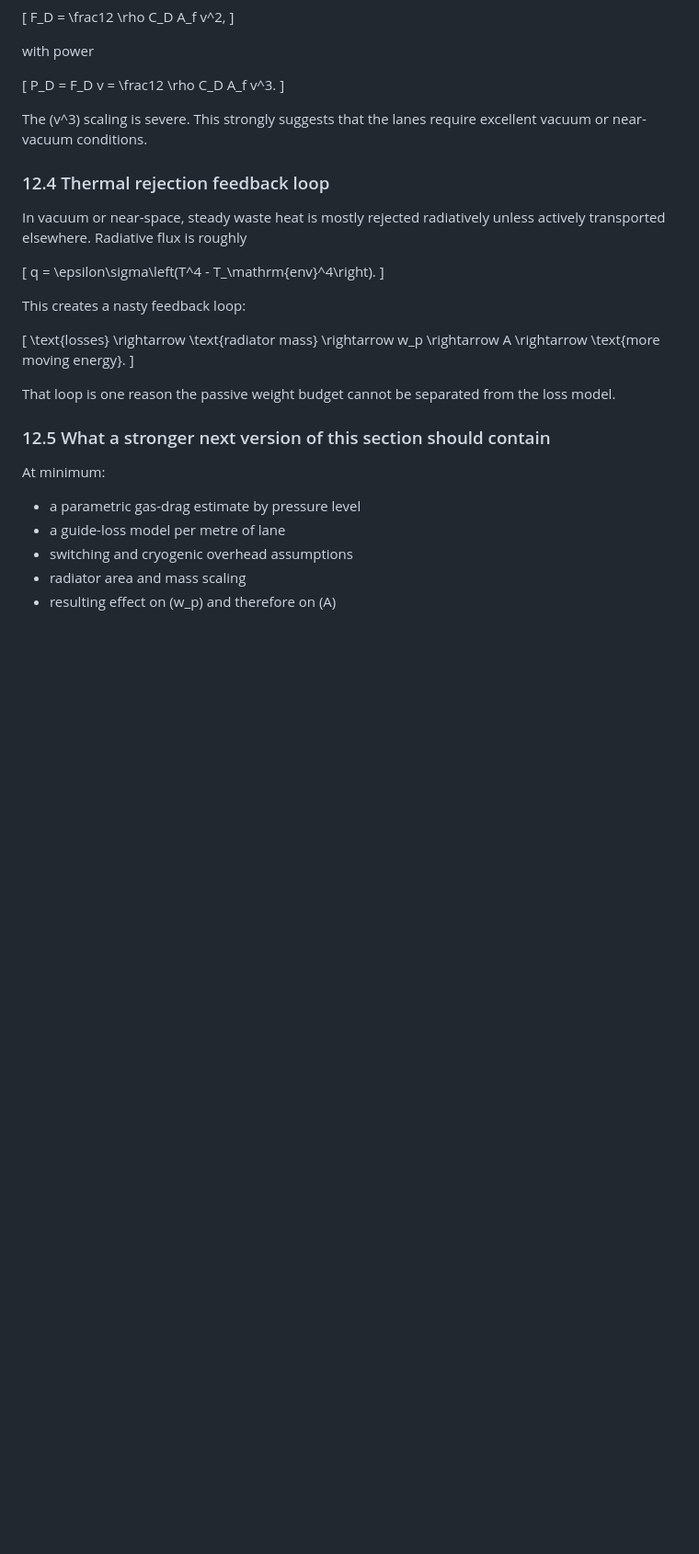
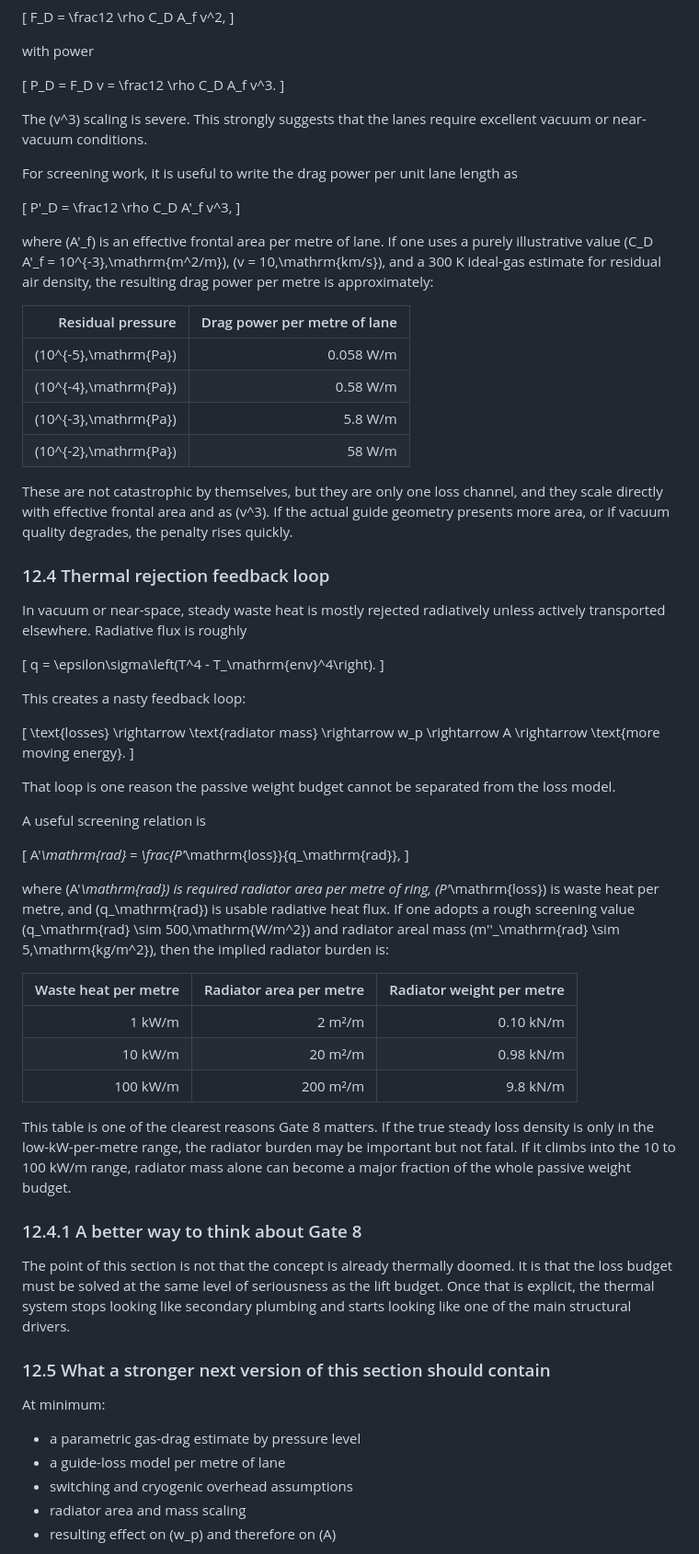
Before and after one commit to peterhudson/orbital-ring-paper, a Markdown page: docs/active-support-orbital-ring-using-momentum-inflated-slug-streams.md, the part around one of its changes. Shown at 92% size. GitHub-like rendering; blank space fills up the shorter version.

Commit message:
Tighten orbital ring weight, loss, and segmentation screening

```diff
--- a/docs/active-support-orbital-ring-using-momentum-inflated-slug-streams.md
+++ b/docs/active-support-orbital-ring-using-momentum-inflated-slug-streams.md
@@ -1228,6 +1300,23 @@ P_D = F_D v = \frac12 \rho C_D A_f v^3.
 
 The \(v^3\) scaling is severe. This strongly suggests that the lanes require excellent vacuum or near-vacuum conditions.
 
+For screening work, it is useful to write the drag power per unit lane length as
+
+\[
+P'_D = \frac12 \rho C_D A'_f v^3,
+\]
+
+where \(A'_f\) is an effective frontal area per metre of lane. If one uses a purely illustrative value \(C_D A'_f = 10^{-3}\,\mathrm{m^2/m}\), \(v = 10\,\mathrm{km/s}\), and a 300 K ideal-gas estimate for residual air density, the resulting drag power per metre is approximately:
+
+| Residual pressure | Drag power per metre of lane |
+|---:|---:|
+| \(10^{-5}\,\mathrm{Pa}\) | 0.058 W/m |
+| \(10^{-4}\,\mathrm{Pa}\) | 0.58 W/m |
+| \(10^{-3}\,\mathrm{Pa}\) | 5.8 W/m |
+| \(10^{-2}\,\mathrm{Pa}\) | 58 W/m |
+
+These are not catastrophic by themselves, but they are only one loss channel, and they scale directly with effective frontal area and as \(v^3\). If the actual guide geometry presents more area, or if vacuum quality degrades, the penalty rises quickly.
+
 ### 12.4 Thermal rejection feedback loop
 
 In vacuum or near-space, steady waste heat is mostly rejected radiatively unless actively transported elsewhere. Radiative flux is roughly
@@ -1243,6 +1332,26 @@ This creates a nasty feedback loop:
 \]
 
 That loop is one reason the passive weight budget cannot be separated from the loss model.
+
+A useful screening relation is
+
+\[
+A'_\mathrm{rad} = \frac{P'_\mathrm{loss}}{q_\mathrm{rad}},
+\]
+
+where \(A'_\mathrm{rad}\) is required radiator area per metre of ring, \(P'_\mathrm{loss}\) is waste heat per metre, and \(q_\mathrm{rad}\) is usable radiative heat flux. If one adopts a rough screening value \(q_\mathrm{rad} \sim 500\,\mathrm{W/m^2}\) and radiator areal mass \(m''_\mathrm{rad} \sim 5\,\mathrm{kg/m^2}\), then the implied radiator burden is:
+
+| Waste heat per metre | Radiator area per metre | Radiator weight per metre |
+|---:|---:|---:|
+| 1 kW/m | 2 m²/m | 0.10 kN/m |
+| 10 kW/m | 20 m²/m | 0.98 kN/m |
+| 100 kW/m | 200 m²/m | 9.8 kN/m |
+
+This table is one of the clearest reasons Gate 8 matters. If the true steady loss density is only in the low-kW-per-metre range, the radiator burden may be important but not fatal. If it climbs into the 10 to 100 kW/m range, radiator mass alone can become a major fraction of the whole passive weight budget.
+
+### 12.4.1 A better way to think about Gate 8
+
+The point of this section is not that the concept is already thermally doomed. It is that the loss budget must be solved at the same level of seriousness as the lift budget. Once that is explicit, the thermal system stops looking like secondary plumbing and starts looking like one of the main structural drivers.
 
 ### 12.5 What a stronger next version of this section should contain
 
```
Also changed, not shown: other parts of docs/active-support-orbital-ring-using-momentum-inflated-slug-streams.md (+72 -0 lines).
